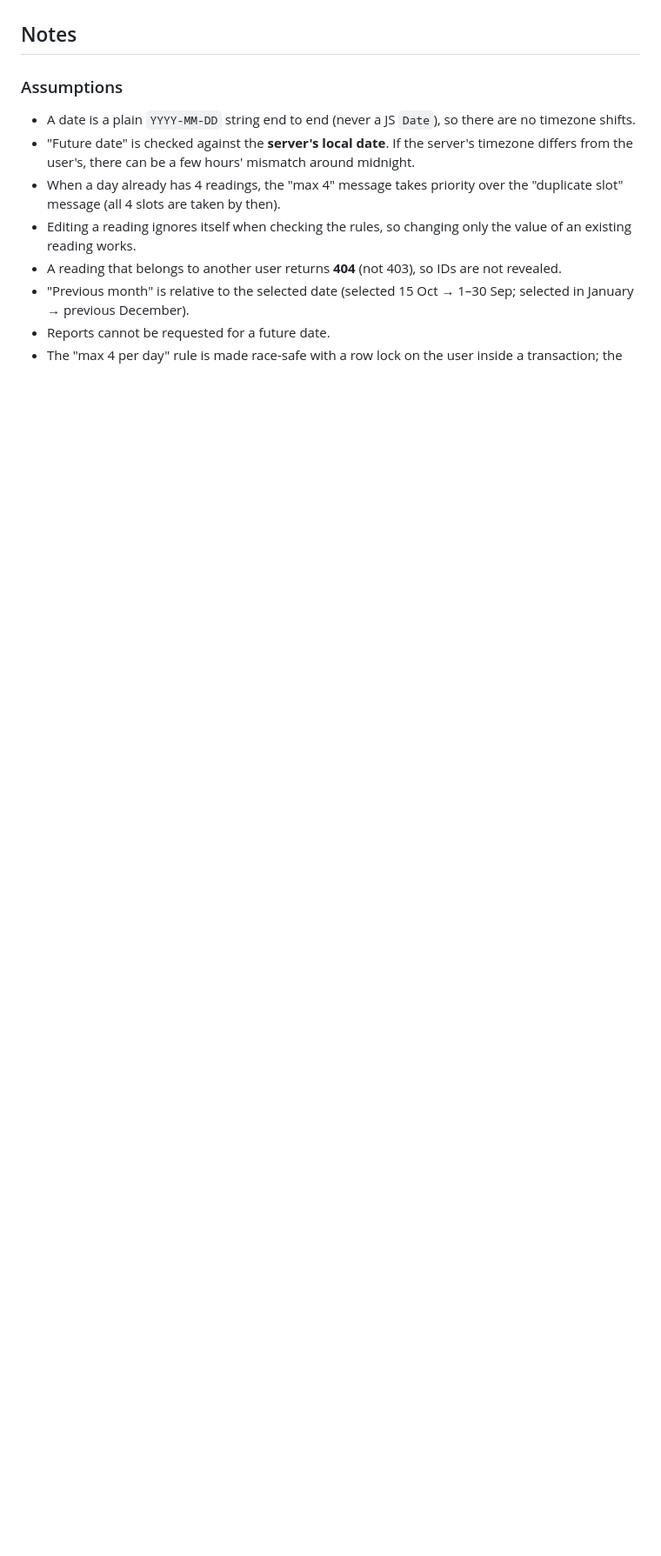
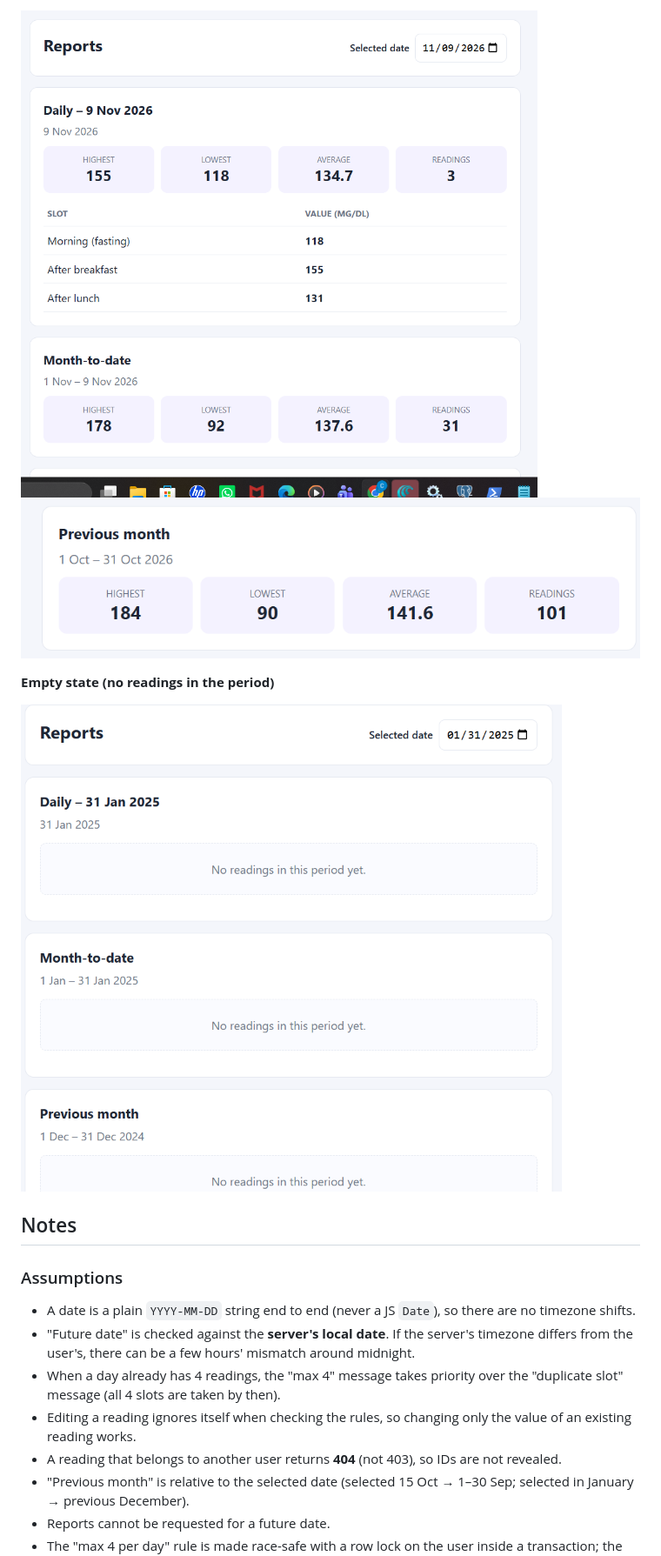
Before and after one commit to Dileep9063/sweety, a Markdown page: README.md, the part around one of its changes. Shown at 87% size. Rendered like a GitHub page; pictures changed too: screenshots/empty-state.png (added), screenshots/reports-previous-month.png (added), screenshots/reports.png (added); blank space fills up the shorter version.

```diff
--- a/README.md
+++ b/README.md
@@ -78,3 +91,9 @@ _Add screenshots / a link to your 2–3 minute screen recording here._
+![Reports](screenshots/reports.png)
+![Previous month](screenshots/reports-previous-month.png)
+
+**Empty state (no readings in the period)**
+
+![Empty state](screenshots/empty-state.png)
 
 ## Notes
 
```
Also changed, not shown: other parts of README.md (+14 -1 lines), screenshots/login.png (added), screenshots/readings.png (added), screenshots/validation-error.png (added).
